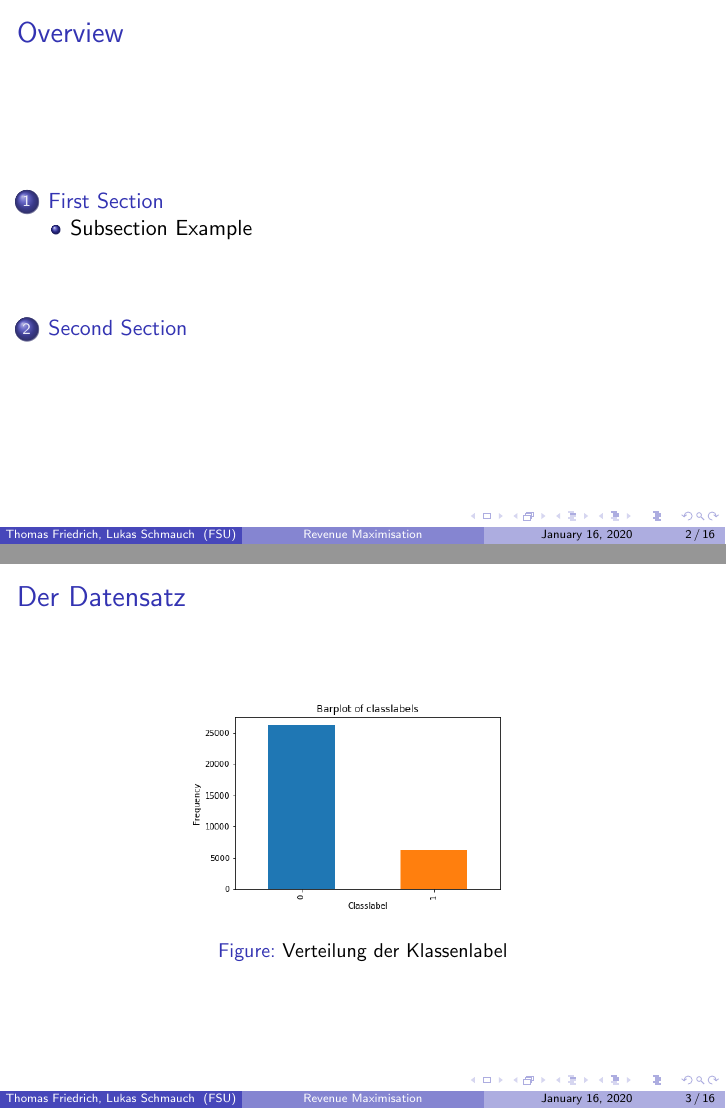
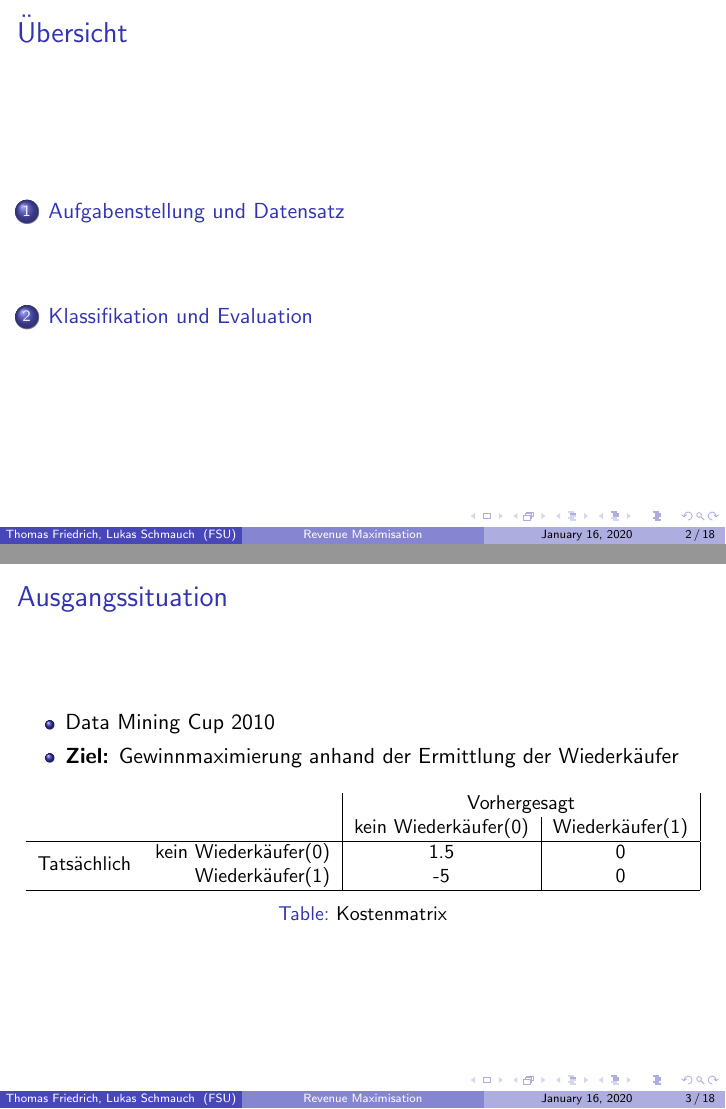
Before and after one commit to thofrie/bigData, LaTeX slides (00_Vorlage_Roh/presentation_1.tex): pages 2 and 3 of 16 before the commit and pages 2 and 3 of 18 after it, joined at a grey line. Compiled offline with pdfLaTeX.

Commit message:
prefinal presi

```diff
--- a/00_Vorlage_Roh/presentation_1.tex
+++ b/00_Vorlage_Roh/presentation_1.tex
@@ -71,7 +71,11 @@
 %\usecolortheme{wolverine}
 
 \usepackage[official]{eurosym}
-
+\usepackage{svg}
+\usepackage{amsmath}
+\usepackage{graphicx}
+\usepackage{multirow}
+\usepackage[utf8]{inputenc}
 %\setbeamertemplate{footline} % To remove the footer line in all slides uncomment this line
 %\setbeamertemplate{footline}[page number] % To replace the footer line in all slides with a simple slide count uncomment this line
 
@@ -92,35 +96,44 @@
 \institute[FSU] % Your institution as it will appear on the bottom of every slide, may be shorthand to save space
 {
 Friedrich-Schiller-Universität Jena \\ % Your institution for the title page
-
 }
 \date{\today} % Date, can be changed to a custom date
 
 \begin{document}
-
 \begin{frame}
 \titlepage % Print the title page as the first slide
 \end{frame}
-
+%-------------------------------------
 \begin{frame}
-\frametitle{Overview} % Table of contents slide, comment this block out to remove it
-\tableofcontents % Throughout your presentation, if you choose to use \section{} and \subsection{} commands, these will automatically be printed on this slide as an overview of your presentation
+\frametitle{Übersicht}
+\tableofcontents
+\section{Aufgabenstellung und Datensatz}
+\section{Klassifikation und Evaluation}
 \end{frame}
 
 %----------------------------------------------------------------------------------------
 %	PRESENTATION SLIDES
 %----------------------------------------------------------------------------------------
+\begin{frame}
 
-%------------------------------------------------
-\section{First Section} % Sections can be created in order to organize your presentation into discrete blocks, all sections and subsections are automatically printed in the table of contents as an overview of the talk
-%------------------------------------------------
+\frametitle{Ausgangssituation}
+\begin{itemize}
+	\item Data Mining Cup 2010
+	\item \textbf{Ziel:} Gewinnmaximierung anhand der Ermittlung der Wiederkäufer
+\end{itemize}
+\begin{table}[h]
+\small
+\begin{tabular}{c r|c|c|}
+            & & \multicolumn{2}{c|}{Vorhergesagt}             \\
+            &	&kein Wiederkäufer(0)   &Wiederkäufer(1)            \\ \hline
+            \multirow{2}*{Tatsächlich} &kein Wiederkäufer(0)&1.5   &0               \\
+            &Wiederkäufer(1)&-5   &0              \\ \hline
+      \end{tabular}
+      \caption{Kostenmatrix}
+\end{table}
 
-\subsection{Subsection Example} % A subsection can be created just before a set of slides with a common theme to further break down your presentation into chunks
 
+\end{frame}
+%---------------------------------------
 \begin{frame}
 \frametitle{Der Datensatz}
-\begin{figure}[ht]
-	\centering
-  \includegraphics[width=0.5\textwidth]{img/distributionTest.png}
-	\caption{Verteilung der Klassenlabel}
-	\label{fig1}
```
Also changed, not shown: 00_Vorlage_Roh/img/distribution.png (added), 00_Vorlage_Roh/img/oversampled.pdf (added), 00_Vorlage_Roh/img/oversampled.svg (added), 00_Vorlage_Roh/oversampled.svg (added), 00_Vorlage_Roh/pdf/oversampled.pdf (added), 00_Vorlage_Roh/presentation_1.pdf, 00_Vorlage_Roh/presentation_1.tex (44 more changed lines), 8 other files.
